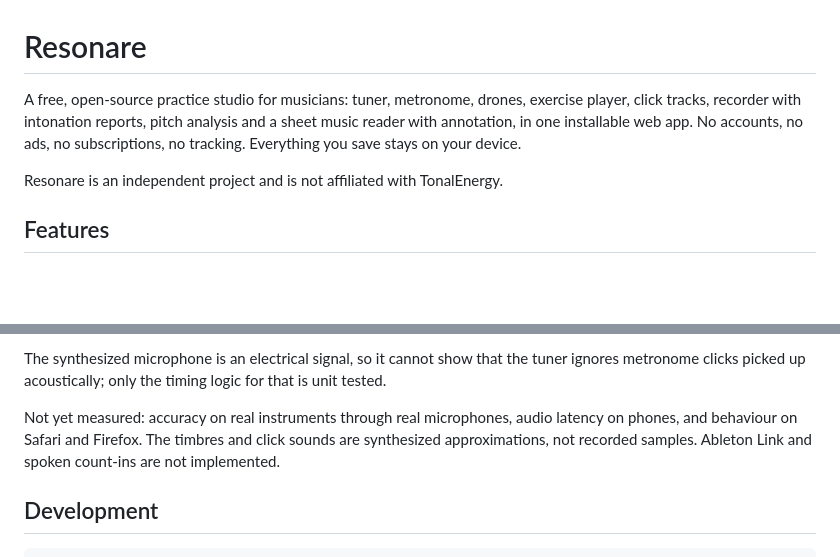
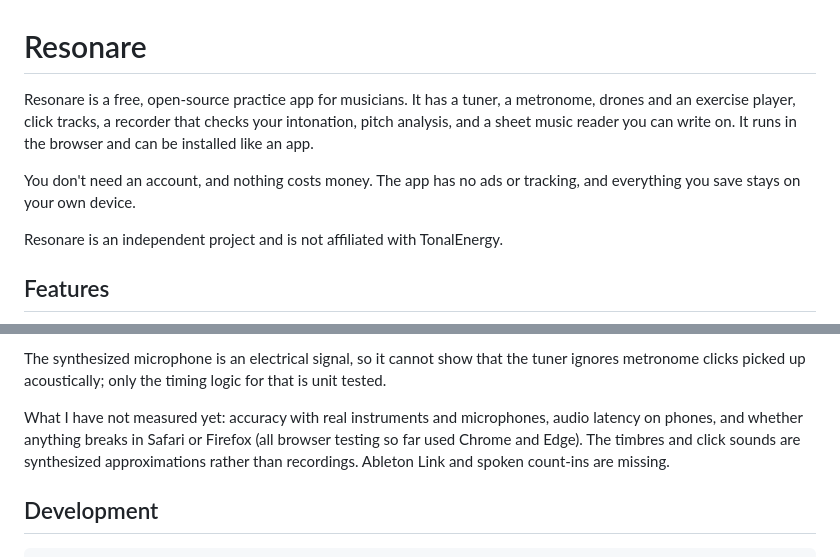
Before and after one commit to ssamba1/partial, a Markdown page: README.md, 2 parts joined by grey strips. Rendered like a GitHub page; blank space fills up the shorter version.

Commit message:
README: plainer wording, note that browser testing covered Chrome and Edge only
Co-Authored-By: Claude Opus 5 <noreply@anthropic.com>

```diff
--- a/README.md
+++ b/README.md
@@ -1,10 +1,12 @@
 # Resonare
 
-A free, open-source practice studio for musicians: tuner, metronome, drones,
-exercise player, click tracks, recorder with intonation reports, pitch analysis
-and a sheet music reader with annotation, in one installable web app. No
-accounts, no ads, no subscriptions, no tracking. Everything you save stays on
-your device.
+Resonare is a free, open-source practice app for musicians. It has a tuner, a
+metronome, drones and an exercise player, click tracks, a recorder that checks
+your intonation, pitch analysis, and a sheet music reader you can write on. It
+runs in the browser and can be installed like an app.
+
+You don't need an account, and nothing costs money. The app has no ads or
+tracking, and everything you save stays on your own device.
 
 Resonare is an independent project and is not affiliated with TonalEnergy.
 
@@ -106,10 +108,11 @@ The synthesized microphone is an electrical signal, so it cannot show that the
 tuner ignores metronome clicks picked up acoustically; only the timing logic for
 that is unit tested.
 
-Not yet measured: accuracy on real instruments through real microphones, audio
-latency on phones, and behaviour on Safari and Firefox. The timbres and click
-sounds are synthesized approximations, not recorded samples. Ableton Link and
-spoken count-ins are not implemented.
+What I have not measured yet: accuracy with real instruments and microphones,
+audio latency on phones, and whether anything breaks in Safari or Firefox (all
+browser testing so far used Chrome and Edge). The timbres and click sounds are
+synthesized approximations rather than recordings. Ableton Link and spoken
+count-ins are missing.
 
 ## Development
 
```
